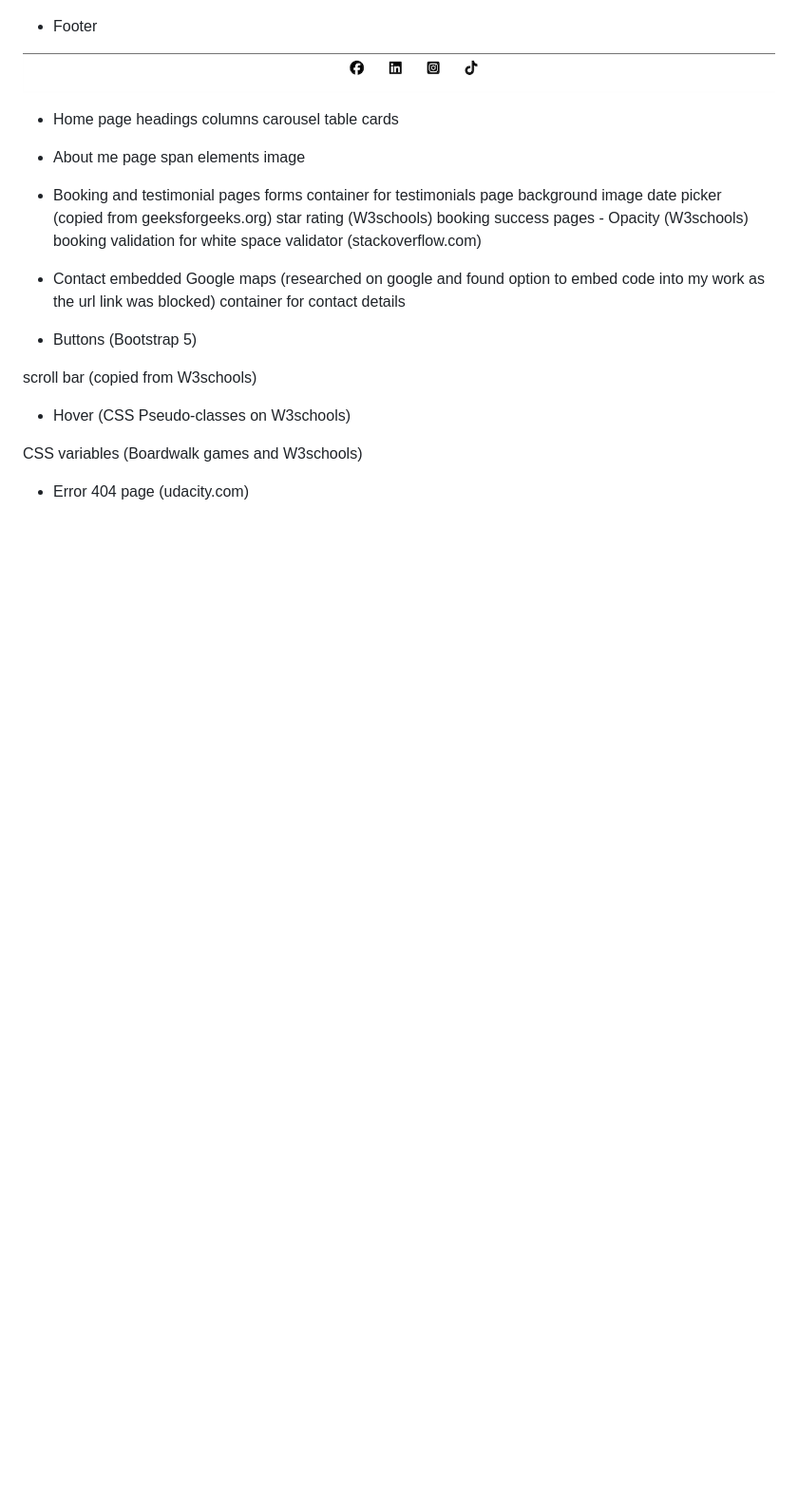
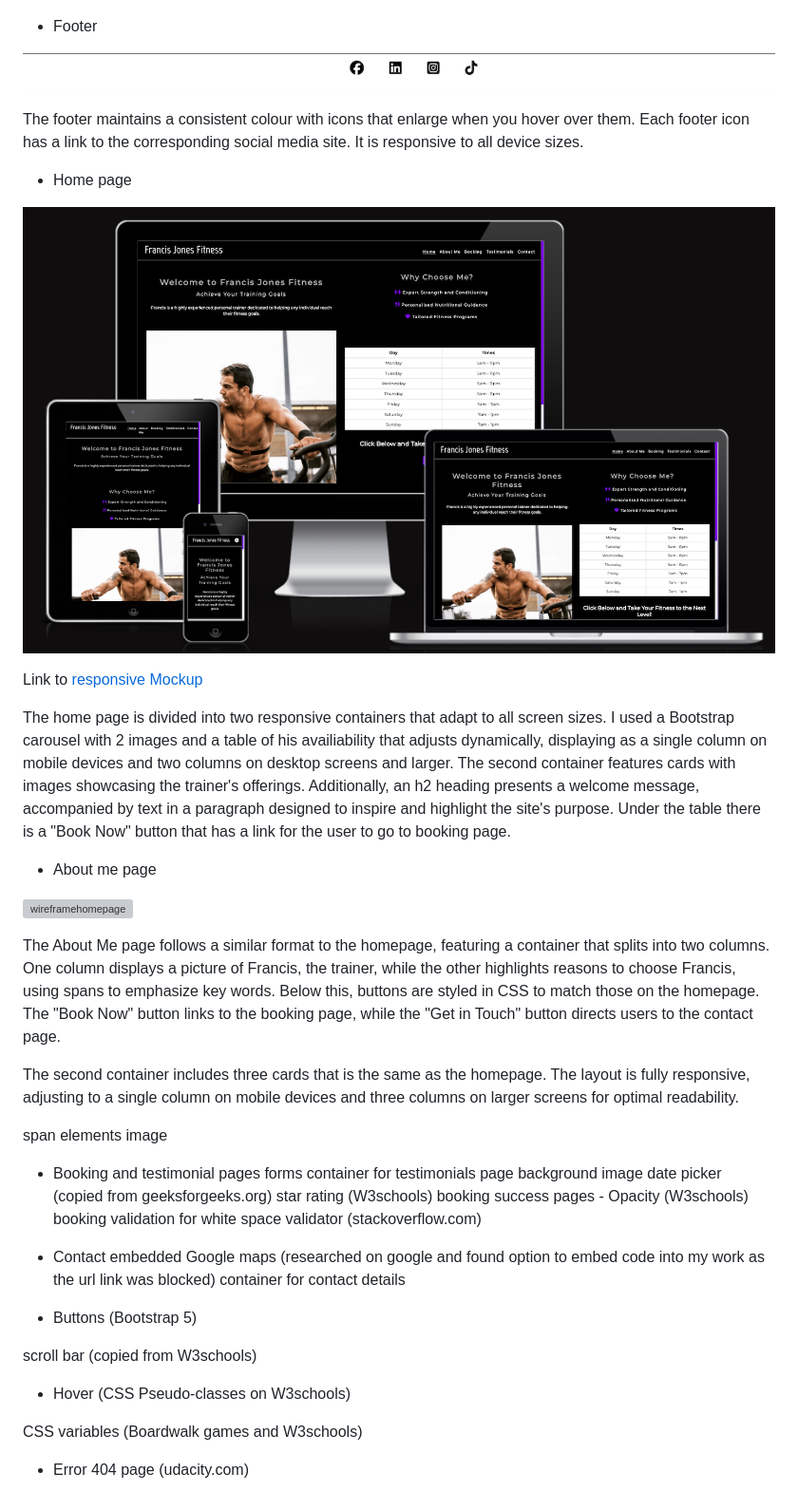
Before and after one commit to DavidRC-Projects/Fjones-Personal-Training, a Markdown page: README.md, the part around the change printed below. Shown: that part at 95% size. GitHub-like rendering; pictures changed too: assets/img-readme/homepage.png (added); blank space fills up the shorter version; grey boxes are pictures that could not be loaded.

Commit message:
Add image to readme

```diff
--- a/README.md
+++ b/README.md
@@ -129,40 +133,50 @@ Navbar dropdown
 
 ![wireframehomepage](assets/img-readme/navdropdown.png)
 
-* Footer
+- Footer
 
 ![wireframehomepage](assets/img-readme/footer.png)
 
-* Home page
-headings
-columns
-carousel
-table
-cards
+The footer maintains a consistent colour with icons that enlarge when you hover over them. Each footer icon has a link to the corresponding social media site. It is responsive to all device sizes.
 
-* About me page
+- Home page
+
+![wireframehomepage](assets/img-readme/homepage.png)
+
+Link to [responsive Mockup](https://ui.dev/amiresponsive?url=https://davidrc-projects.github.io/Fjones-Personal-Training/)
+
+The home page is divided into two responsive containers that adapt to all screen sizes. I used a Bootstrap carousel with 2 images and a table of his availiability that adjusts dynamically, displaying as a single column on mobile devices and two columns on desktop screens and larger. The second container features cards with images showcasing the trainer's offerings. Additionally, an h2 heading presents a welcome message, accompanied by text in a paragraph designed to inspire and highlight the site's purpose. Under the table there is a "Book Now" button that has a link for the user to go to booking page.
+
+- About me page
+
+![wireframehomepage](assets/img-readme/aboutmepage.png)
+
+The About Me page follows a similar format to the homepage, featuring a container that splits into two columns. One column displays a picture of Francis, the trainer, while the other highlights reasons to choose Francis, using spans to emphasize key words. Below this, buttons are styled in CSS to match those on the homepage. The "Book Now" button links to the booking page, while the "Get in Touch" button directs users to the contact page.
+
+The second container includes three cards that is the same as the homepage. The layout is fully responsive, adjusting to a single column on mobile devices and three columns on larger screens for optimal readability.
+
 span elements
 image
 
-* Booking and testimonial pages
-forms
-container for testimonials page
-background image
-date picker (copied from geeksforgeeks.org)
-star rating (W3schools)
-booking success pages - Opacity (W3schools)
-booking validation for white space validator (stackoverflow.com)
+- Booking and testimonial pages
+  forms
+  container for testimonials page
+  background image
+  date picker (copied from geeksforgeeks.org)
+  star rating (W3schools)
+  booking success pages - Opacity (W3schools)
+  booking validation for white space validator (stackoverflow.com)
 
-* Contact
-embedded Google maps (researched on google and found option to embed code into my work as the url link was blocked)
-container for contact details
+- Contact
+  embedded Google maps (researched on google and found option to embed code into my work as the url link was blocked)
+  container for contact details
 
-* Buttons (Bootstrap 5)
+- Buttons (Bootstrap 5)
 
 scroll bar (copied from W3schools)
 
-* Hover (CSS Pseudo-classes on W3schools)
+- Hover (CSS Pseudo-classes on W3schools)
 
 CSS variables (Boardwalk games and W3schools)
 
-* Error 404 page (udacity.com)
+- Error 404 page (udacity.com)
```
Also changed, not shown: other parts of README.md (+35 -31 lines).
